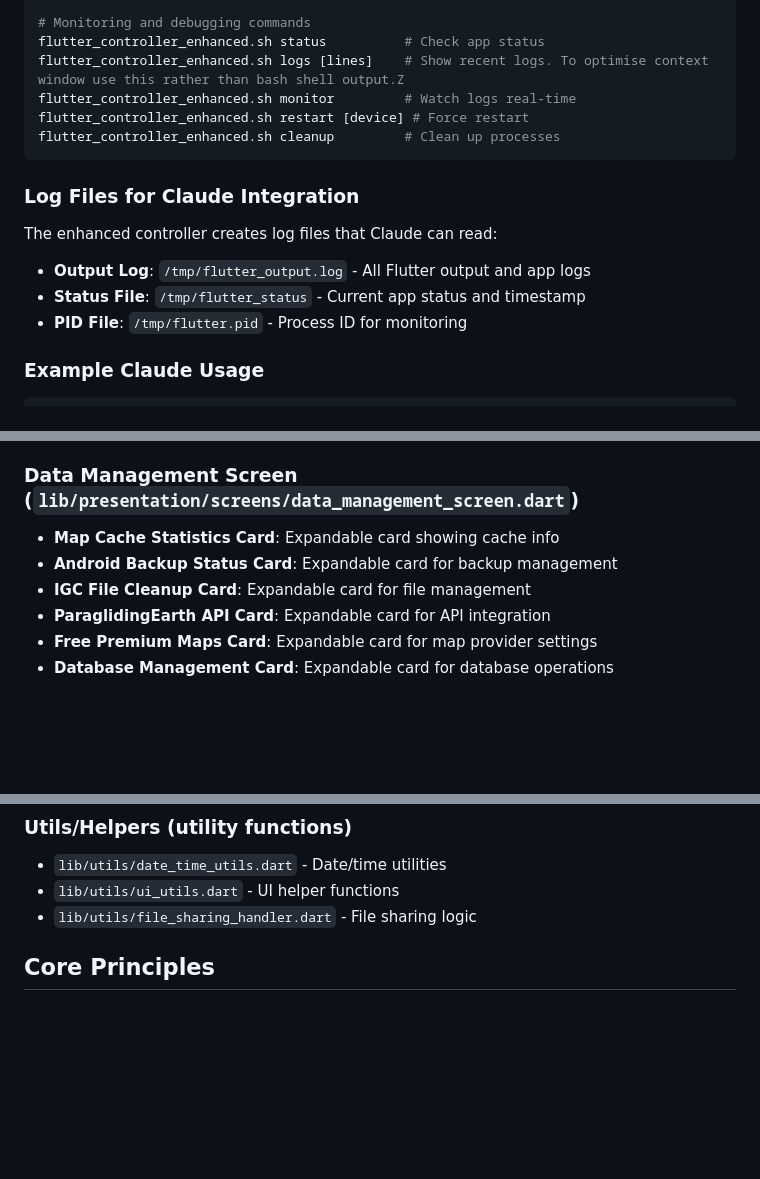
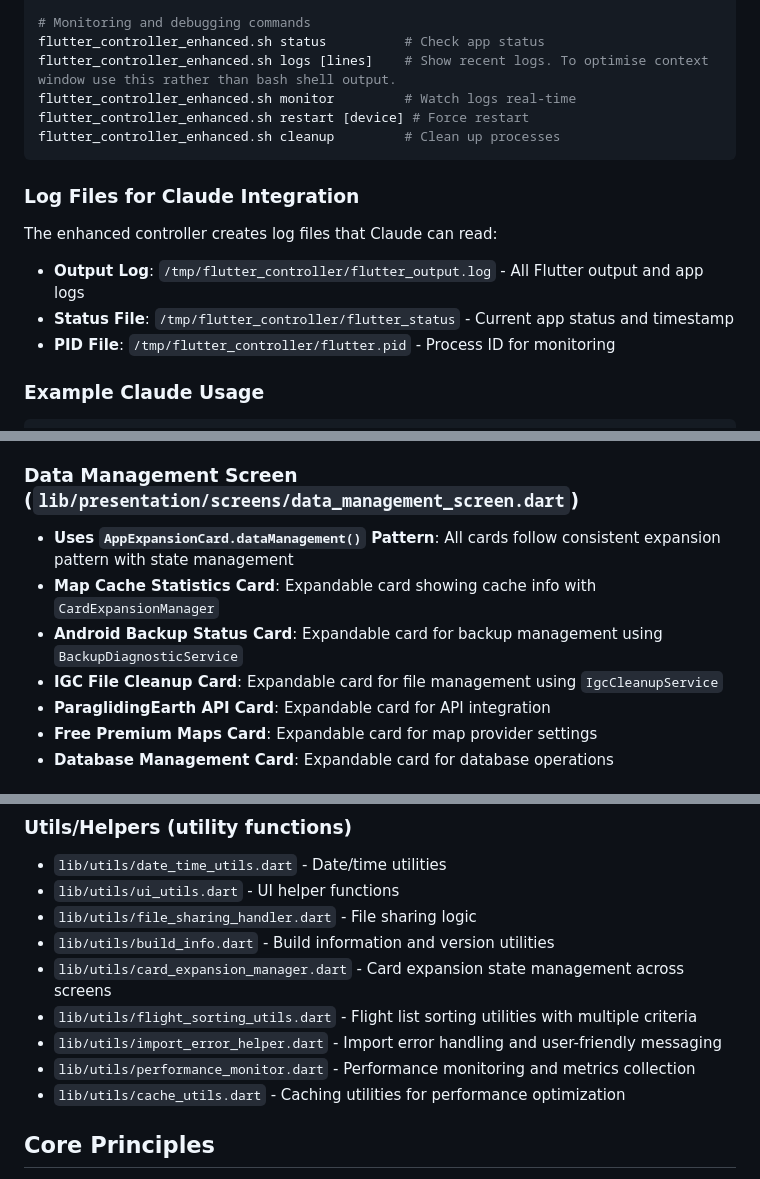
Before and after one commit to Kevin-McIsaac/the_paragliding_app, a Markdown page: CLAUDE.md, 3 parts joined by grey strips. Drawn GitHub-style; blank space fills up the shorter version.

```diff
--- a/CLAUDE.md
+++ b/CLAUDE.md
@@ -28,7 +28,7 @@ flutter_controller_enhanced.sh q      # Quit
 
 # Monitoring and debugging commands
 flutter_controller_enhanced.sh status          # Check app status
-flutter_controller_enhanced.sh logs [lines]    # Show recent logs. To optimise context window use this rather than bash shell output.Z
+flutter_controller_enhanced.sh logs [lines]    # Show recent logs. To optimise context window use this rather than bash shell output.
 flutter_controller_enhanced.sh monitor         # Watch logs real-time
 flutter_controller_enhanced.sh restart [device] # Force restart
 flutter_controller_enhanced.sh cleanup         # Clean up processes
@@ -37,9 +37,9 @@ flutter_controller_enhanced.sh cleanup         # Clean up processes
 ### Log Files for Claude Integration
 
 The enhanced controller creates log files that Claude can read:
-- **Output Log**: `/tmp/flutter_output.log` - All Flutter output and app logs
-- **Status File**: `/tmp/flutter_status` - Current app status and timestamp
-- **PID File**: `/tmp/flutter.pid` - Process ID for monitoring
+- **Output Log**: `/tmp/flutter_controller/flutter_output.log` - All Flutter output and app logs
+- **Status File**: `/tmp/flutter_controller/flutter_status` - Current app status and timestamp
+- **PID File**: `/tmp/flutter_controller/flutter.pid` - Process ID for monitoring
 
 ### Example Claude Usage
 
@@ -126,9 +152,10 @@ flutter_controller_enhanced.sh r  # Hot reload
 - **Settings Sections**: `_buildSection()` - Expandable cards for different preference categories
 
 ### **Data Management Screen** (`lib/presentation/screens/data_management_screen.dart`)
-- **Map Cache Statistics Card**: Expandable card showing cache info
-- **Android Backup Status Card**: Expandable card for backup management
-- **IGC File Cleanup Card**: Expandable card for file management
+- **Uses `AppExpansionCard.dataManagement()` Pattern**: All cards follow consistent expansion pattern with state management
+- **Map Cache Statistics Card**: Expandable card showing cache info with `CardExpansionManager`
+- **Android Backup Status Card**: Expandable card for backup management using `BackupDiagnosticService`
+- **IGC File Cleanup Card**: Expandable card for file management using `IgcCleanupService`
 - **ParaglidingEarth API Card**: Expandable card for API integration
 - **Free Premium Maps Card**: Expandable card for map provider settings
 - **Database Management Card**: Expandable card for database operations
@@ -153,6 +180,12 @@ flutter_controller_enhanced.sh r  # Hot reload
 - `lib/utils/date_time_utils.dart` - Date/time utilities
 - `lib/utils/ui_utils.dart` - UI helper functions
 - `lib/utils/file_sharing_handler.dart` - File sharing logic
+- `lib/utils/build_info.dart` - Build information and version utilities
+- `lib/utils/card_expansion_manager.dart` - Card expansion state management across screens
+- `lib/utils/flight_sorting_utils.dart` - Flight list sorting utilities with multiple criteria
+- `lib/utils/import_error_helper.dart` - Import error handling and user-friendly messaging
+- `lib/utils/performance_monitor.dart` - Performance monitoring and metrics collection
+- `lib/utils/cache_utils.dart` - Caching utilities for performance optimization
 
 ## Core Principles
 
```
Also changed, not shown: other parts of CLAUDE.md (+29 -3 lines).
